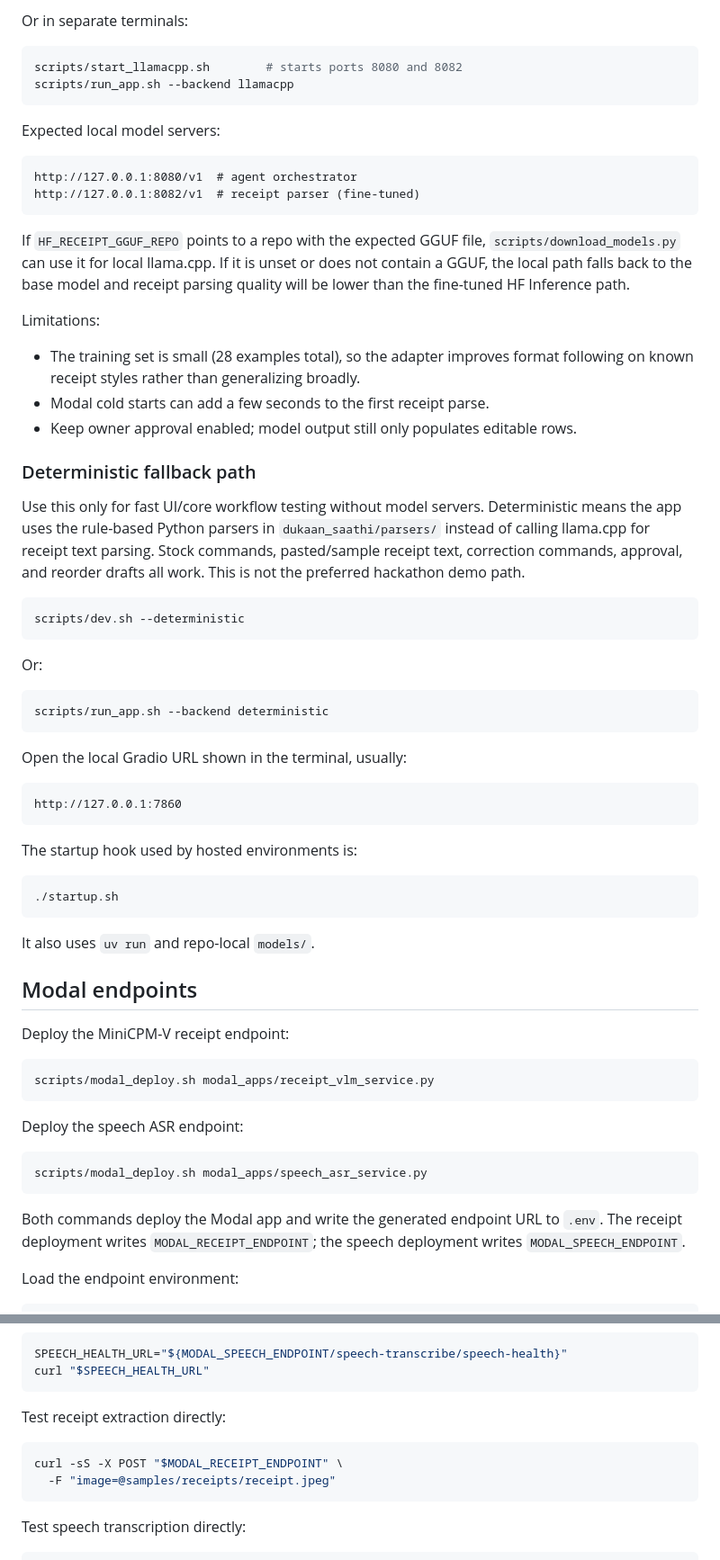
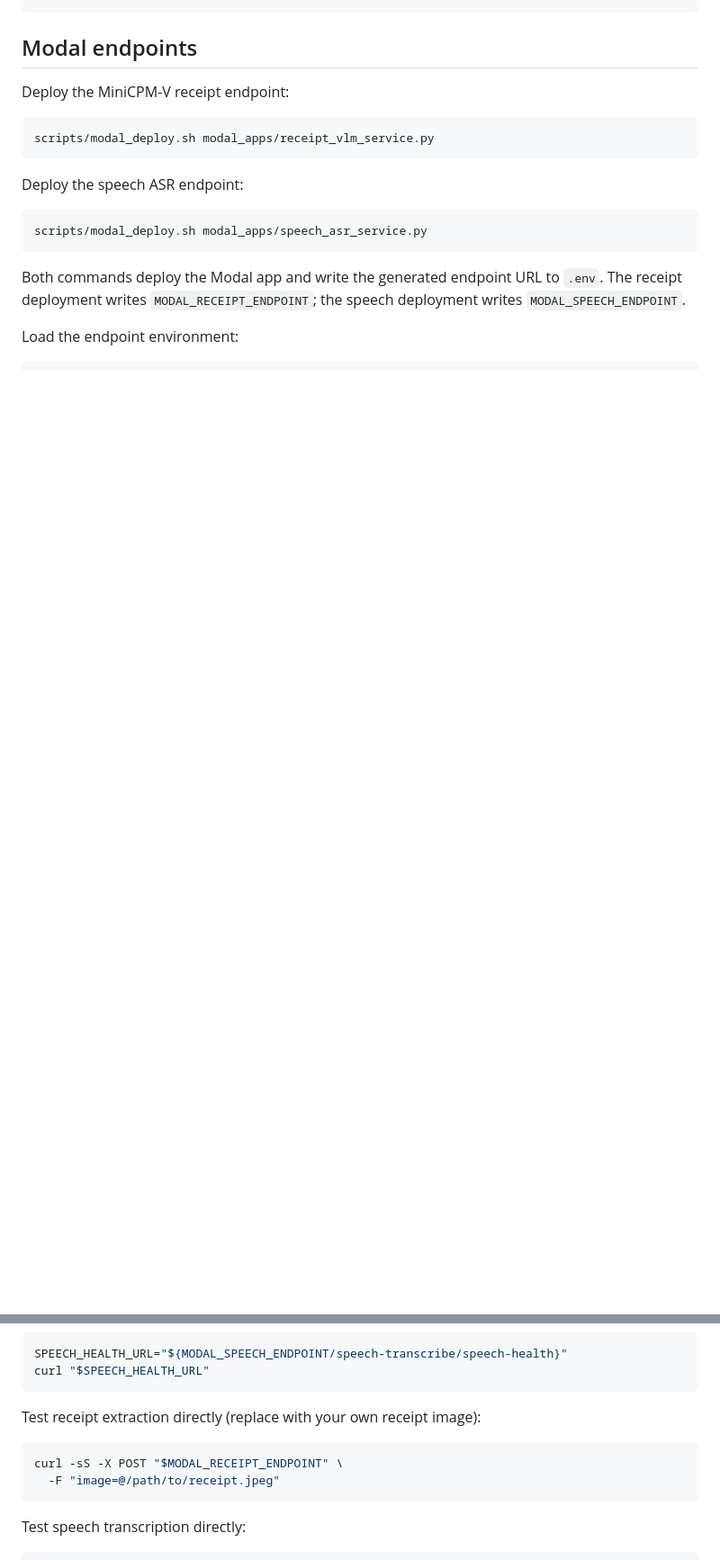
Before and after one commit to Zappandy/Small_Inventory_Agent, a Markdown page: README.md, 2 parts joined by grey strips. Shown at 90% size. Rendered like a GitHub page; blank space fills up the shorter version.

````diff
--- a/README.md
+++ b/README.md
@@ -564,60 +530,3 @@ scripts/dev.sh --llamacpp
-Or in separate terminals:
-
-```bash
-scripts/start_llamacpp.sh        # starts ports 8080 and 8082
-scripts/run_app.sh --backend llamacpp
-```
-
-Expected local model servers:
-
-```text
-http://127.0.0.1:8080/v1  # agent orchestrator
-http://127.0.0.1:8082/v1  # receipt parser (fine-tuned)
-```
-
-If `HF_RECEIPT_GGUF_REPO` points to a repo with the expected GGUF file,
-`scripts/download_models.py` can use it for local llama.cpp. If it is unset or
-does not contain a GGUF, the local path falls back to the base model and receipt
-parsing quality will be lower than the fine-tuned HF Inference path.
-
-Limitations:
-
-* The training set is small (28 examples total), so the adapter improves format
-  following on known receipt styles rather than generalizing broadly.
-* Modal cold starts can add a few seconds to the first receipt parse.
-* Keep owner approval enabled; model output still only populates editable rows.
-
-### Deterministic fallback path
-
-Use this only for fast UI/core workflow testing without model servers.
-Deterministic means the app uses the rule-based Python parsers in
-`dukaan_saathi/parsers/` instead of calling llama.cpp for receipt text parsing.
-Stock commands, pasted/sample receipt text, correction commands, approval, and
-reorder drafts all work. This is not the preferred hackathon demo path.
-
-```bash
-scripts/dev.sh --deterministic
-```
-
-Or:
-
-```bash
-scripts/run_app.sh --backend deterministic
-```
-
-Open the local Gradio URL shown in the terminal, usually:
-
-```text
-http://127.0.0.1:7860
-```
-
-The startup hook used by hosted environments is:
-
-```bash
-./startup.sh
-```
-
-It also uses `uv run` and repo-local `models/`.
 
 ## Modal endpoints
 
@@ -656,11 +565,11 @@ SPEECH_HEALTH_URL="${MODAL_SPEECH_ENDPOINT/speech-transcribe/speech-health}"
 curl "$SPEECH_HEALTH_URL"
 ```
 
-Test receipt extraction directly:
+Test receipt extraction directly (replace with your own receipt image):
 
 ```bash
 curl -sS -X POST "$MODAL_RECEIPT_ENDPOINT" \
-  -F "image=@samples/receipts/receipt.jpeg"
+  -F "image=@/path/to/receipt.jpeg"
 ```
 
 Test speech transcription directly:
````
Also changed, not shown: other parts of README.md (+91 -125 lines).
